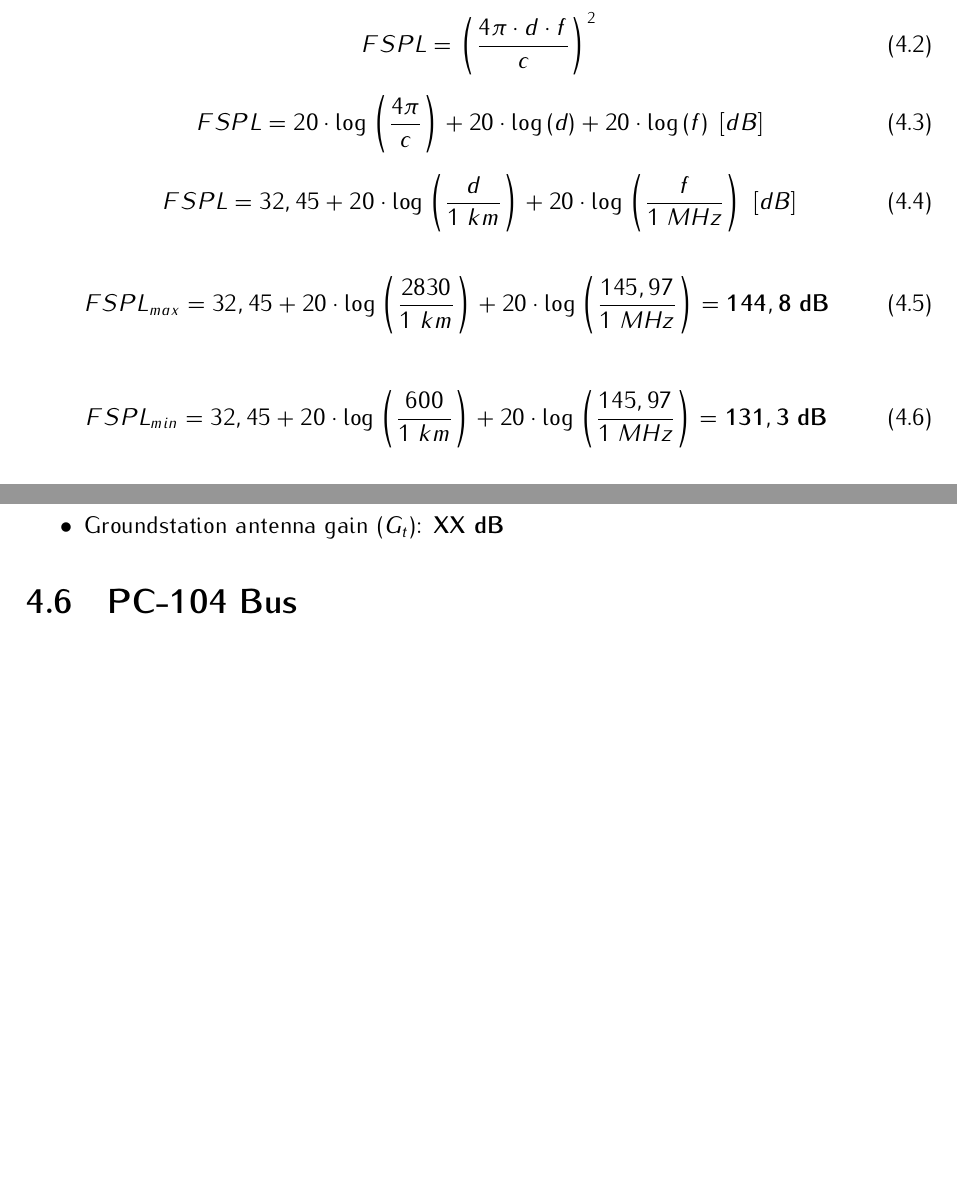
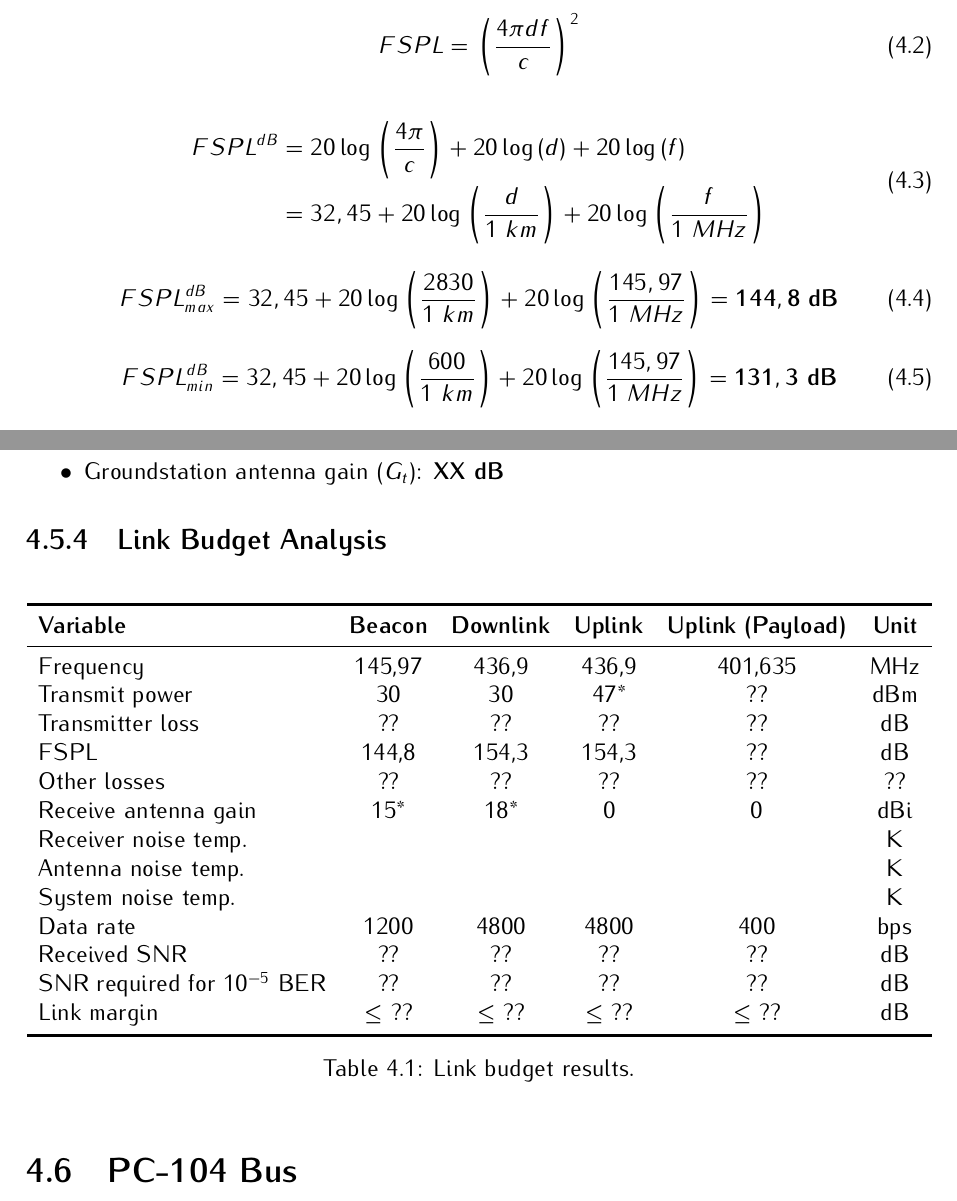
Before and after one commit to spacelab-ufsc/floripasat2-doc, a LaTeX book (main.tex, which reads chapters/overall.tex): two parts of pages 20 and 21 of 50 before the commit and two parts of pages 20 and 22 of 50 after it, joined at a grey line, cut at the place of the change, the shorter picture padded with empty space. Compiled offline with pdfLaTeX.

Commit message:
overall: Equations of the link budget #5

```diff
--- a/chapters/overall.tex
+++ b/chapters/overall.tex
@@ -80,20 +80,22 @@ d = \sqrt{2\cdot R_{e}\cdot h + h^{2}} = \sqrt{2\cdot 6378\cdot 600 + 600^{2}} =
 \subsubsection{Free-Space Path Loss}
 
 \begin{equation}
-FSPL = \left( \frac{4\pi \cdot d \cdot f}{c} \right)^{2}
+FSPL = \left( \frac{4\pi d f}{c} \right)^{2}
 \end{equation}
 
 \begin{equation}
-    FSPL = 20\cdot \log\left(\frac{4\pi}{c}\right) + 20\cdot \log\left(d\right) + 20\cdot \log\left(f\right)\ [dB]
+    \begin{split}
+        FSPL^{dB} & = 20\log\left(\frac{4\pi}{c}\right) + 20\log\left(d\right) + 20\log\left(f\right) \\
+                  & = 32,45 + 20\log\left(\frac{d}{1\ km}\right) + 20\log\left(\frac{f}{1\ MHz}\right) \\
+    \end{split}
 \end{equation}
 
 \begin{equation}
-FSPL = 32,45 + 20\cdot \log\left(\frac{d}{1\ km}\right) + 20\cdot \log\left(\frac{f}{1\ MHz}\right)\ [dB]
+FSPL^{dB}_{max} = 32,45 + 20\log\left(\frac{2830}{1\ km}\right) + 20\log\left(\frac{145,97}{1\ MHz}\right) = \mathbf{144,8\ dB}
 \end{equation}
 
 \begin{equation}
-FSPL_{max} = 32,45 + 20\cdot \log\left(\frac{2830}{1\ km}\right) + 20\cdot \log\left(\frac{145,97}{1\ MHz}\right) = \mathbf{144,8\ dB}
+FSPL^{dB}_{min} = 32,45 + 20\log\left(\frac{600}{1\ km}\right) + 20\log\left(\frac{145,97}{1\ MHz}\right) = \mathbf{131,3\ dB}
 \end{equation}
 
 \begin{equation}
-FSPL_{min} = 32,45 + 20\cdot \log\left(\frac{600}{1\ km}\right) + 20\cdot \log\left(\frac{145,97}{1\ MHz}\right) = \mathbf{131,3\ dB}
@@ -141,6 +181,33 @@ FSPL_{min} = 32,45 + 20\cdot \log\left(\frac{600}{1\ km}\right) + 20\cdot \log\l
     \item Satellite antenna gain ($G_{r}$): \textbf{0 dB}
     \item Groundstation antenna gain ($G_{t}$): \textbf{XX dB}
 \end{itemize}
+
+\subsection{Link Budget Analysis}
+
+\begin{table}[!h]
+    \centering
+    \begin{tabular}{lccccc}
+        \toprule[1.5pt]
+        \textbf{Variable} & \textbf{Beacon} & \textbf{Downlink} & \textbf{Uplink} & \textbf{Uplink (Payload)} & \textbf{Unit}\\
+        \midrule
+        Frequency                       & 145,97    & 436,9     & 436,9     & 401,635   & MHz \\
+        Transmit power                  & 30        & 30        & 47*       & ??        & dBm \\
+        Transmitter loss                & ??        & ??        & ??        & ??        & dB \\
+        FSPL                            & 144,8     & 154,3     & 154,3     & ??        & dB \\
+        Other losses                    & ??        & ??        & ??        & ??        & ?? \\
+        Receive antenna gain            & 15*       & 18*       & 0         & 0         & dBi \\
+        Receiver noise temp.            &           &           &           &           & K \\
+        Antenna noise temp.             &           &           &           &           & K \\
+        System noise temp.              &           &           &           &           & K \\
+        Data rate                       & 1200      & 4800      & 4800      & 400       & bps \\
+        Received SNR                    & ??        & ??        & ??        & ??        & dB \\
+        SNR required for $10^{-5}$ BER  & ??        & ??        & ??        & ??        & dB \\
+        Link margin                     & $\leq$ ?? & $\leq$ ?? & $\leq$ ?? & $\leq$ ?? & dB \\
+        \bottomrule[1.5pt]
+    \end{tabular}
+    \caption{Link budget results.}
+    \label{tab:link-budget-results}
+\end{table}
 
 \section{PC-104 Bus}
 
```
Also changed, not shown: chapters/overall.tex (44 more changed lines).
